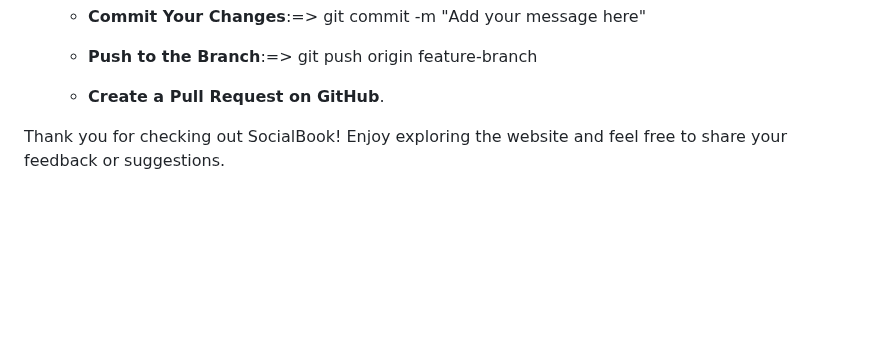
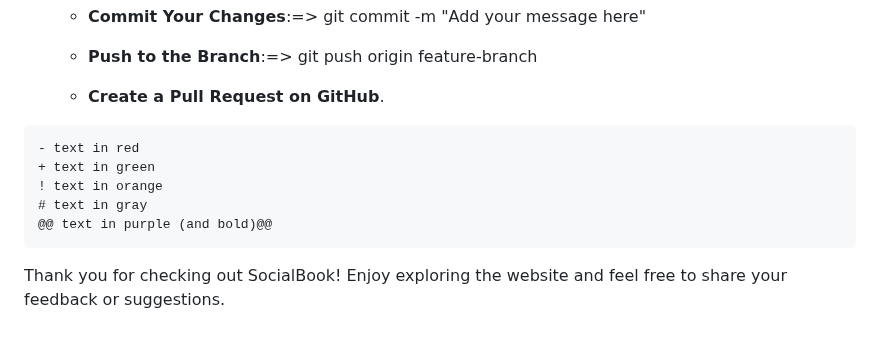
Before and after one commit to sudhanshu-j/SocialBook, a Markdown page: README.md, the part around the change. Drawn GitHub-style; blank space fills up the shorter version.

````diff
--- a/README.md
+++ b/README.md
@@ -186,4 +186,15 @@ Contributions are welcome! To contribute:
   - **Create a Pull Request on GitHub**.
 
 
+```diff
+- text in red
++ text in green
+! text in orange
+# text in gray
+@@ text in purple (and bold)@@
+```
+
+
+
+
 Thank you for checking out SocialBook! Enjoy exploring the website and feel free to share your feedback or suggestions.
````
